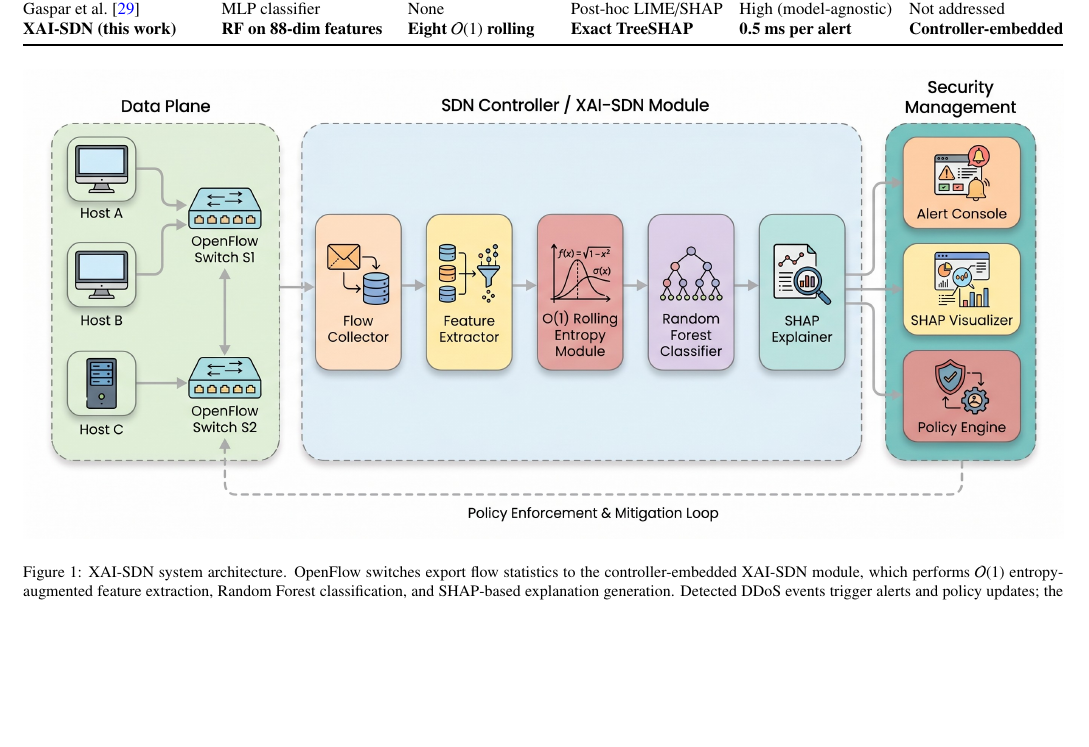
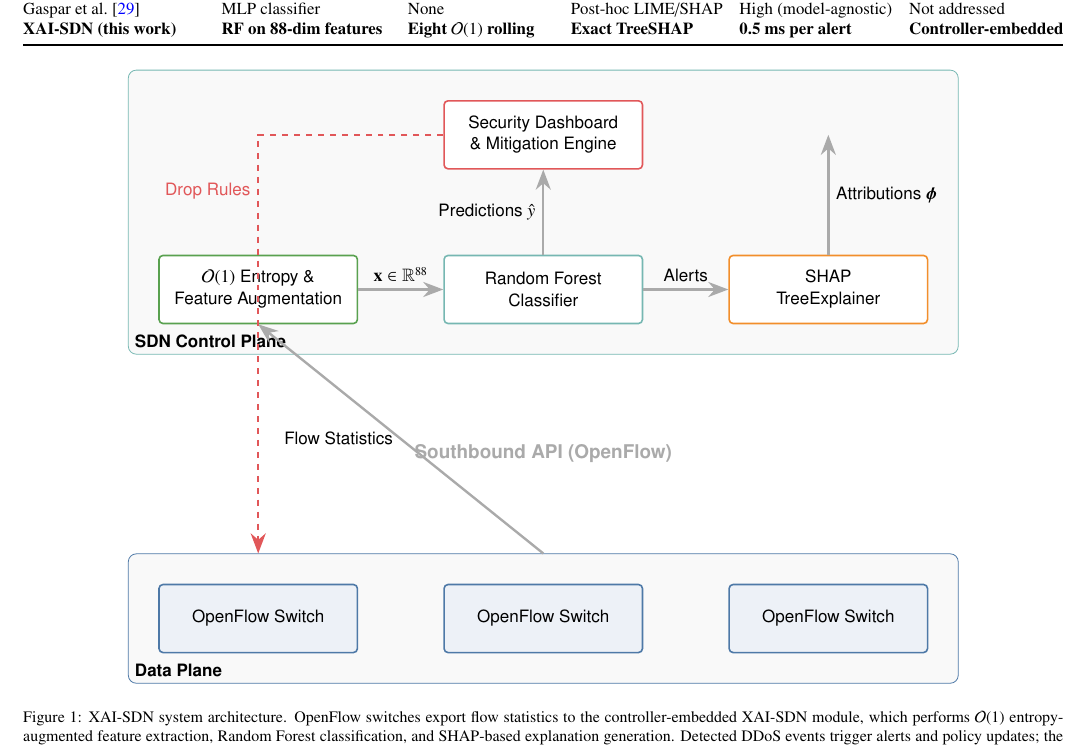
Before and after one commit to adeliusa486/XAI-SDN, a LaTeX paper (paper/XAI-SDN-journal.tex): part of page 4 of 12, cut so that both start at the same text, the shorter picture padded with empty space. Compiled offline with pdfLaTeX.

Commit message:
style: convert architecture JPEG to professional TikZ diagram

```diff
--- a/paper/XAI-SDN-journal.tex
+++ b/paper/XAI-SDN-journal.tex
@@ -151,7 +151,54 @@ XAI-SDN is built on three design principles: (\emph{i}) computational efficiency
 
 \begin{figure*}[t]
 \centering
-\includegraphics[width=\textwidth]{figures/architecture}
+\begin{tikzpicture}[
+    node distance=1.5cm,
+    font=\sffamily\small,
+    thick,
+    block/.style={rectangle, draw, fill=white, minimum width=3.5cm, minimum height=1.2cm, align=center, rounded corners=2pt, inner sep=5pt},
+    layer/.style={rectangle, draw, fill=gray!5, inner sep=15pt, rounded corners=4pt},
+    arrow/.style={-{Stealth[scale=1.2]}, line width=1.2pt, draw=xsdngray},
+    dashed_arrow/.style={dashed, -{Stealth[scale=1.2]}, line width=1.2pt, draw=xsdnred}
+]
+
+% Data Plane Layer
+\node[block, fill=cmlow, draw=xsdnblue] (sw1) {OpenFlow Switch};
+\node[block, fill=cmlow, draw=xsdnblue, right=of sw1] (sw2) {OpenFlow Switch};
+\node[block, fill=cmlow, draw=xsdnblue, right=of sw2] (sw3) {OpenFlow Switch};
+
+% Group Data Plane
+\begin{scope}[on background layer]
+    \node[layer, draw=xsdnblue, fit=(sw1) (sw2) (sw3)] (dataplane) {};
+    \node[above right] at (dataplane.south west) {\textbf{Data Plane}};
+\end{scope}
+
+% Southbound API
+\node[above=2cm of sw2, font=\sffamily\bfseries\color{xsdngray}] (southbound) {Southbound API (OpenFlow)};
+
+% Control Plane Components
+\node[block, fill=white, draw=xsdnteal, above=2cm of southbound] (rf) {Random Forest\\Classifier};
+\node[block, fill=white, draw=xsdngreen, left=of rf] (features) {$\mathcal{O}(1)$ Entropy \&\\Feature Augmentation};
+\node[block, fill=white, draw=xsdnorange, right=of rf] (shap) {SHAP\\TreeExplainer};
+
+\node[block, fill=white, draw=xsdnred, above=of rf] (dash) {Security Dashboard\\\& Mitigation Engine};
+
+% Group Control Plane
+\begin{scope}[on background layer]
+    \node[layer, draw=xsdnteal, fit=(features) (rf) (shap) (dash)] (controlplane) {};
+    \node[above right] at (controlplane.south west) {\textbf{SDN Control Plane}};
+\end{scope}
+
+% Arrows
+\draw[arrow] (dataplane.north) -- node[left] {Flow Statistics} (features.south);
+\draw[arrow] (features) -- node[above] {$\mathbf{x} \in \mathbb{R}^{88}$} (rf);
+\draw[arrow] (rf) -- node[above] {Alerts} (shap);
+\draw[arrow] (shap) -- node[right] {Attributions $\boldsymbol{\phi}$} (dash.east -| shap.north);
+\draw[arrow] (rf) -- node[left] {Predictions $\hat{y}$} (dash);
+
+% Mitigation Feedback
+\draw[dashed_arrow] (dash.west) -| node[left, yshift=-1cm, text=xsdnred] {Drop Rules} (dataplane.north -| features.south);
+
+\end{tikzpicture}
 \caption{XAI-SDN system architecture. OpenFlow switches export flow statistics to the controller-embedded XAI-SDN module, which performs $\mathcal{O}(1)$ entropy-augmented feature extraction, Random Forest classification, and SHAP-based explanation generation. Detected DDoS events trigger alerts and policy updates; the dashed arrow represents the southbound policy-enforcement feedback loop.}
 \label{fig:architecture}
 \end{figure*}
```
Also changed, not shown: paper/XAI-SDN-journal.pdf, 1 other file.
